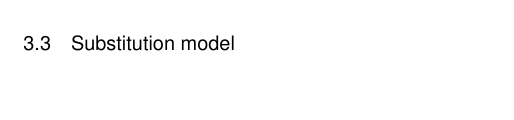
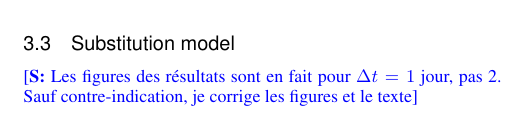
Before and after one commit to wehlutyk/brainscopypaste-paper, a LaTeX paper (brainscopycut.tex, which reads brains-protocol.tex): part of one column of page 4 of 9, cut so that both start at the same text, the shorter picture padded with empty space. Compiled offline with pdfLaTeX.

Commit message:
Note error in figures

```diff
--- a/brains-protocol.tex
+++ b/brains-protocol.tex
@@ -122,6 +122,7 @@ The final set of variables we consider, as well as their cross-correlations, can
 
 \subsection{Substitution model}
 
+\seb{Les figures des résultats sont en fait pour $\Delta t = 1$ jour, pas 2. Sauf contre-indication, je corrige les figures et le texte}
 
 %\subsubsection{Temporal binning}
 \label{sec:temporal-binning}
```
